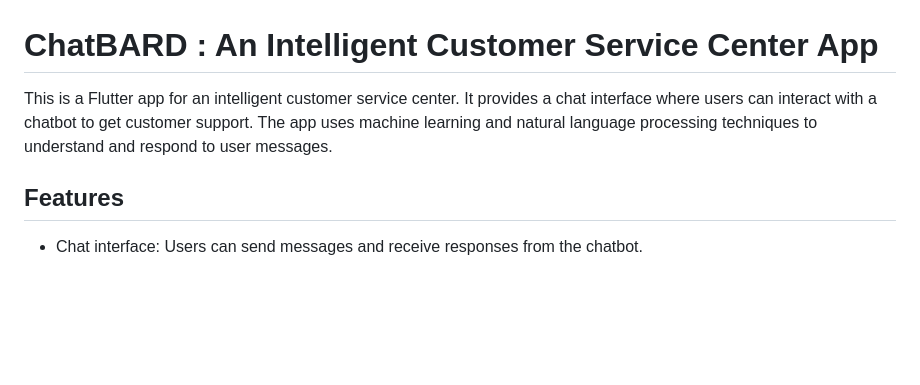
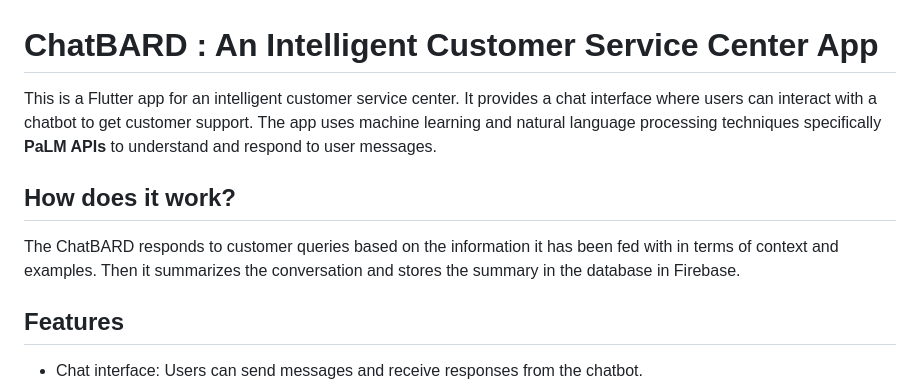
Before and after one commit to Ruqyai/ChatBard, a Markdown page: README.md, the part around the change. GitHub-like rendering; blank space fills up the shorter version.

```diff
--- a/README.md
+++ b/README.md
@@ -2,7 +2,10 @@
 
 # ChatBARD : An Intelligent Customer Service Center App
 
-This is a Flutter app for an intelligent customer service center. It provides a chat interface where users can interact with a chatbot to get customer support. The app uses machine learning and natural language processing techniques to understand and respond to user messages.
+This is a Flutter app for an intelligent customer service center. It provides a chat interface where users can interact with a chatbot to get customer support. The app uses machine learning and natural language processing techniques specifically **PaLM APIs** to understand and respond to user messages.
+
+## How does it work?
+The ChatBARD responds to customer queries based on the information it has been fed with in terms of context and examples. Then it summarizes the conversation and stores the summary in the database in Firebase.
 
 ## Features
 
```
